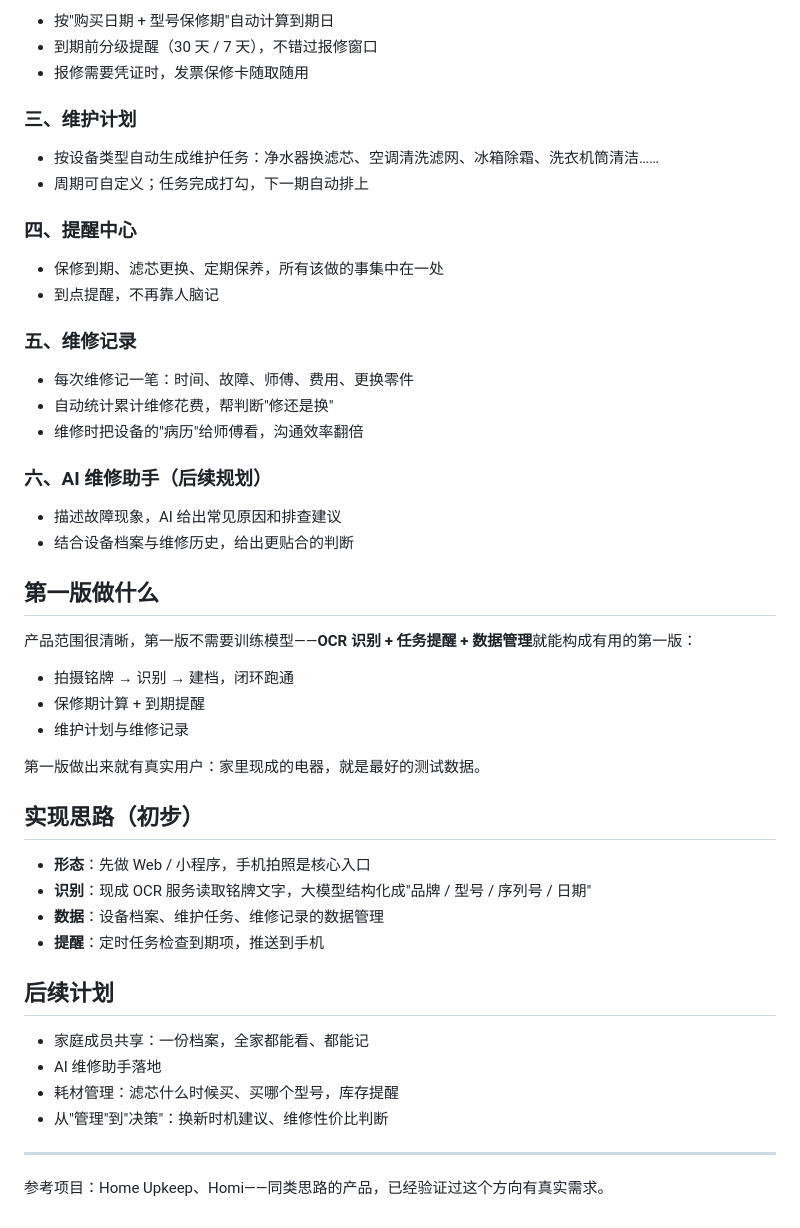
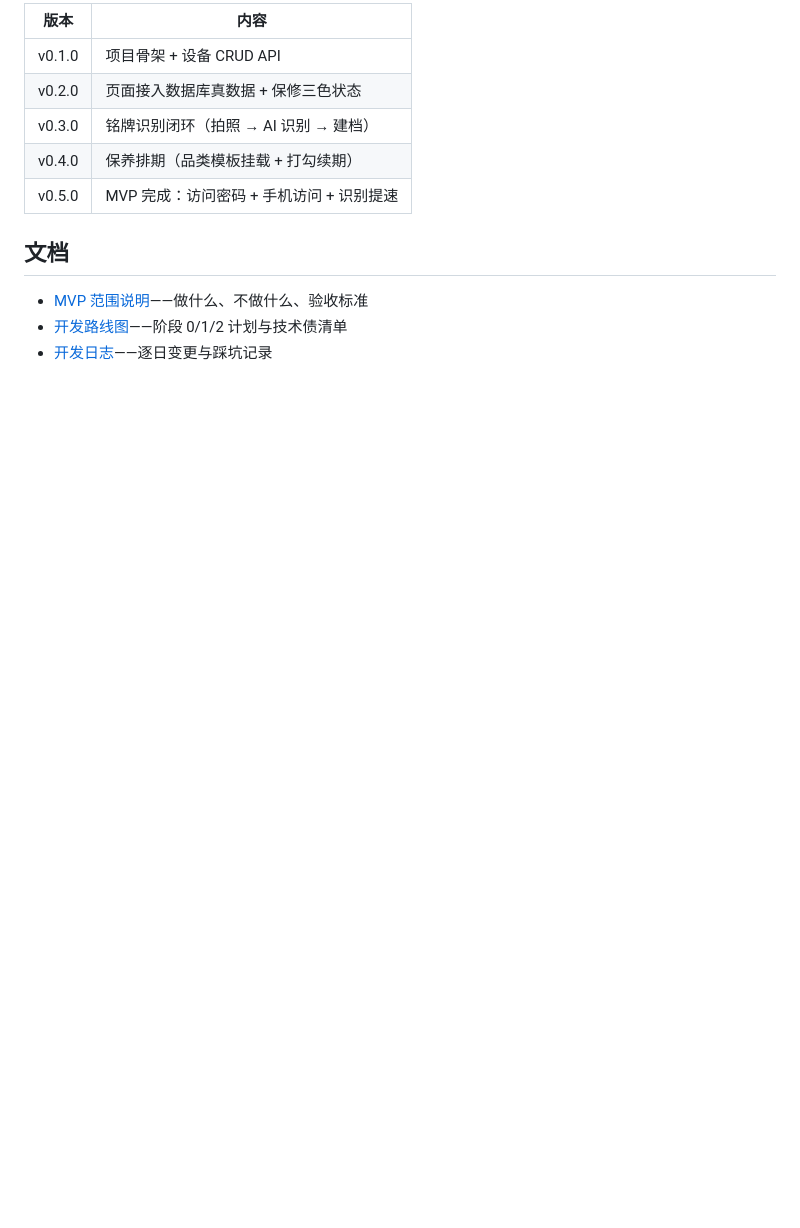
Before and after one commit to Echo2580/homeplate, a Markdown page: README.md, the part around one of its changes. GitHub-like rendering; blank space fills up the shorter version.

Commit message:
docs: README 更新至 v0.5.0 现状——已实现功能、技术栈、快速开始、版本历史

```diff
--- a/README.md
+++ b/README.md
@@ -47,53 +84,14 @@
 
-- 按"购买日期 + 型号保修期"自动计算到期日
-- 到期前分级提醒（30 天 / 7 天），不错过报修窗口
-- 报修需要凭证时，发票保修卡随取随用
+| 版本 | 内容 |
+|---|---|
+| v0.1.0 | 项目骨架 + 设备 CRUD API |
+| v0.2.0 | 页面接入数据库真数据 + 保修三色状态 |
+| v0.3.0 | 铭牌识别闭环（拍照 → AI 识别 → 建档） |
+| v0.4.0 | 保养排期（品类模板挂载 + 打勾续期） |
+| v0.5.0 | MVP 完成：访问密码 + 手机访问 + 识别提速 |
 
-### 三、维护计划
+## 文档
 
-- 按设备类型自动生成维护任务：净水器换滤芯、空调清洗滤网、冰箱除霜、洗衣机筒清洁……
-- 周期可自定义；任务完成打勾，下一期自动排上
-
-### 四、提醒中心
-
-- 保修到期、滤芯更换、定期保养，所有该做的事集中在一处
-- 到点提醒，不再靠人脑记
-
-### 五、维修记录
-
-- 每次维修记一笔：时间、故障、师傅、费用、更换零件
-- 自动统计累计维修花费，帮判断"修还是换"
-- 维修时把设备的"病历"给师傅看，沟通效率翻倍
-
-### 六、AI 维修助手（后续规划）
-
-- 描述故障现象，AI 给出常见原因和排查建议
-- 结合设备档案与维修历史，给出更贴合的判断
-
-## 第一版做什么
-
-产品范围很清晰，第一版不需要训练模型——**OCR 识别 + 任务提醒 + 数据管理**就能构成有用的第一版：
-
-- 拍摄铭牌 → 识别 → 建档，闭环跑通
-- 保修期计算 + 到期提醒
-- 维护计划与维修记录
-
-第一版做出来就有真实用户：家里现成的电器，就是最好的测试数据。
-
-## 实现思路（初步）
-
-- **形态**：先做 Web / 小程序，手机拍照是核心入口
-- **识别**：现成 OCR 服务读取铭牌文字，大模型结构化成"品牌 / 型号 / 序列号 / 日期"
-- **数据**：设备档案、维护任务、维修记录的数据管理
-- **提醒**：定时任务检查到期项，推送到手机
-
-## 后续计划
-
-- 家庭成员共享：一份档案，全家都能看、都能记
-- AI 维修助手落地
-- 耗材管理：滤芯什么时候买、买哪个型号，库存提醒
-- 从"管理"到"决策"：换新时机建议、维修性价比判断
-
----
-
-参考项目：Home Upkeep、Homi——同类思路的产品，已经验证过这个方向有真实需求。
+- [MVP 范围说明](docs/mvp.md)——做什么、不做什么、验收标准
+- [开发路线图](docs/ROADMAP.md)——阶段 0/1/2 计划与技术债清单
+- [开发日志](docs/devlog.md)——逐日变更与踩坑记录
```
Also changed, not shown: other parts of README.md (+61 -24 lines).
